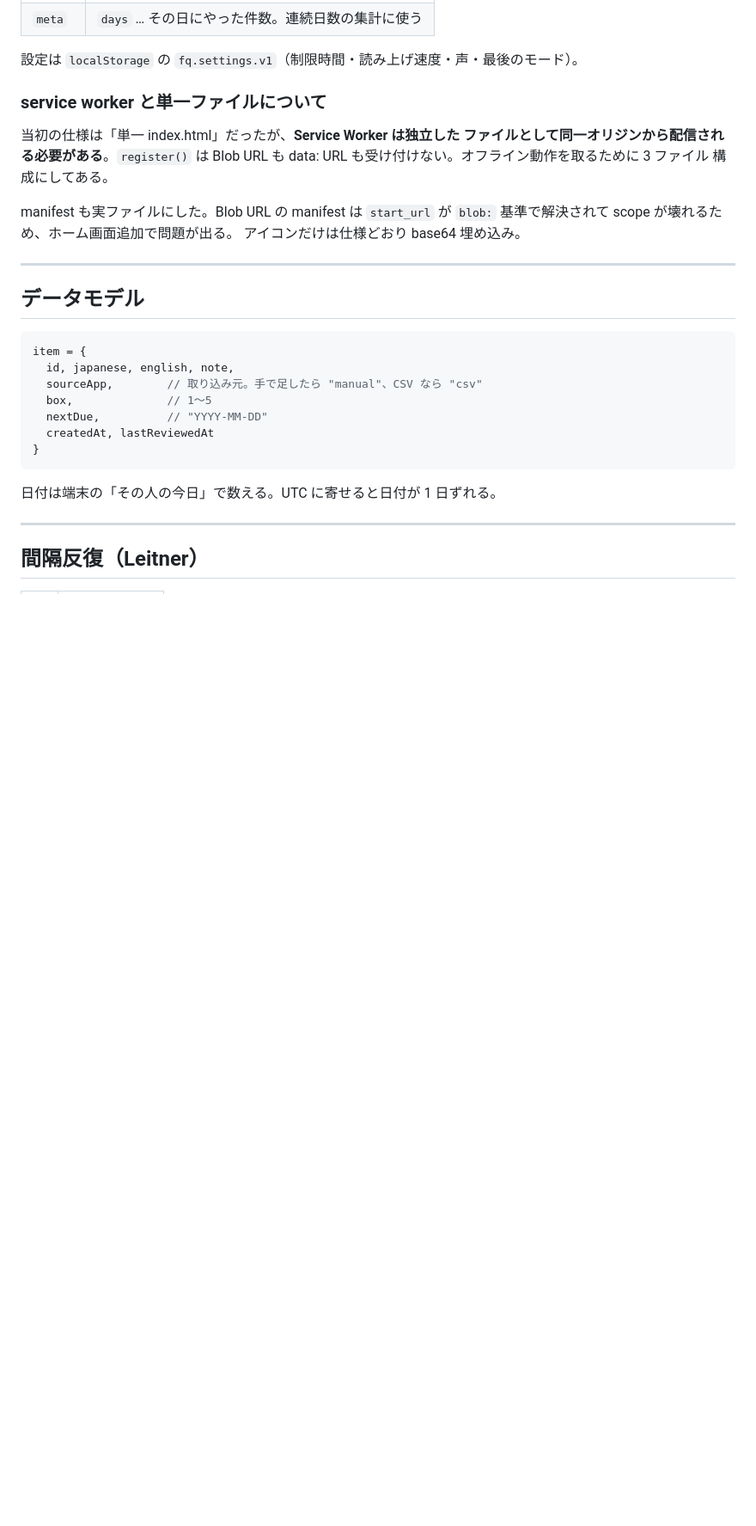
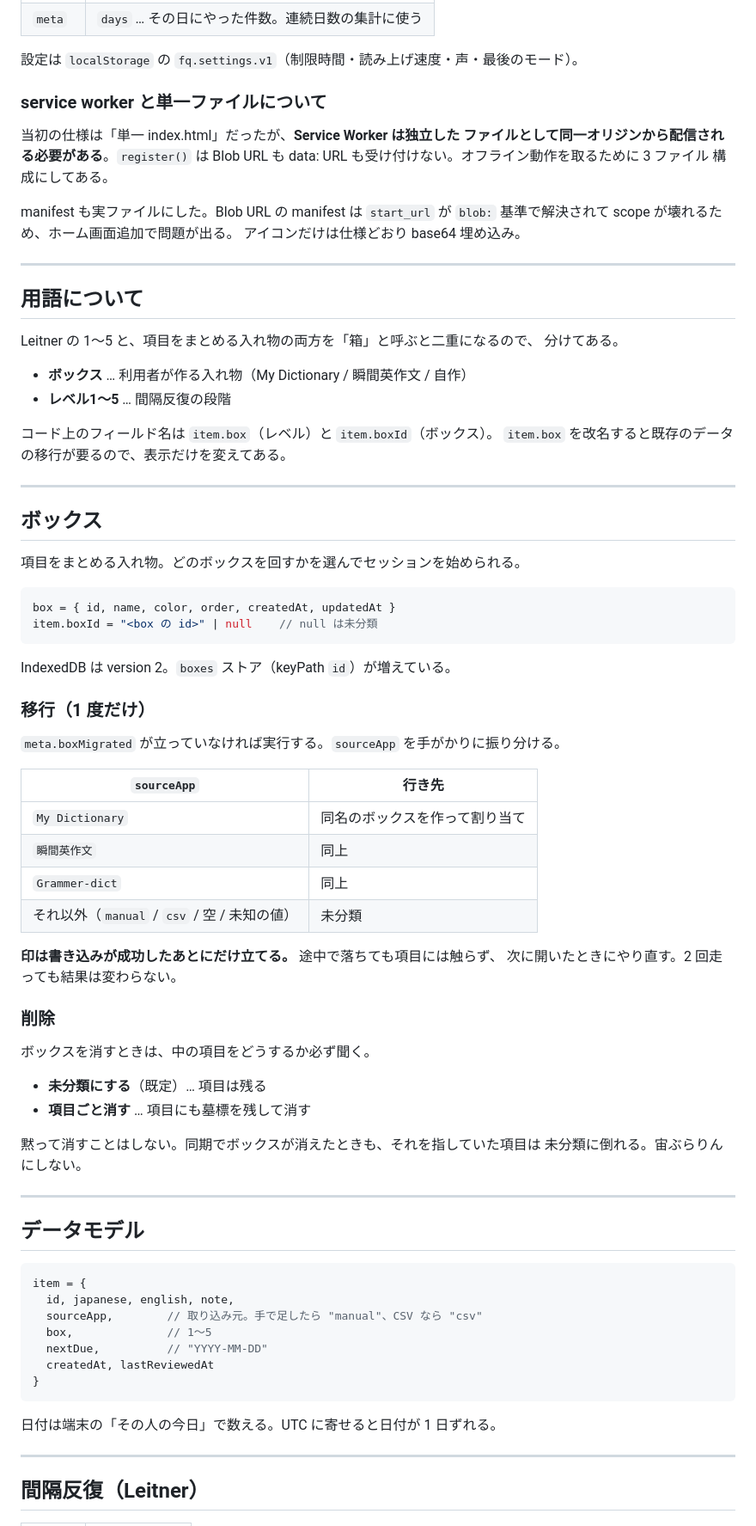
Before and after one commit to Cee-stars/Q, a Markdown page: README.md, the part around one of its changes. Shown at 86% size. GitHub-like rendering; blank space fills up the shorter version.

Commit message:
README をボックスとレベルの改名に合わせる
実装だけ先に入って、README が「箱1〜5」のままだった。

- Leitner の段階を「レベル」、項目をまとめる入れ物を「ボックス」として
  用語の節を足した。コード上は item.box（レベル）と item.boxId（ボックス）で、
  item.box を改名すると既存データの移行が要るので表示だけ変えてある旨も書いた。
- ボックスの節を足した。データの形、sourceApp を手がかりにした移行の表、
  印を書き込み成功後にだけ立てること、削除で中の項目をどうするか必ず聞くこと。
- 同期の突き合わせの表にボックス（updatedAt が新しいほう）と boxTombs を足した。
- 画面の説明を実装に合わせた。

Co-Authored-By: Claude Opus 5 <noreply@anthropic.com>
Claude-Session: https://claude.ai/code/session_01GosL8gpVM8unJu2xNuqBfV

````diff
--- a/README.md
+++ b/README.md
@@ -40,6 +40,56 @@ manifest も実ファイルにした。Blob URL の manifest は `start_url` が
 
 ---
 
+## 用語について
+
+Leitner の 1〜5 と、項目をまとめる入れ物の両方を「箱」と呼ぶと二重になるので、
+分けてある。
+
+- **ボックス** … 利用者が作る入れ物（My Dictionary / 瞬間英作文 / 自作）
+- **レベル1〜5** … 間隔反復の段階
+
+コード上のフィールド名は `item.box`（レベル）と `item.boxId`（ボックス）。
+`item.box` を改名すると既存のデータの移行が要るので、表示だけを変えてある。
+
+---
+
+## ボックス
+
+項目をまとめる入れ物。どのボックスを回すかを選んでセッションを始められる。
+
+```js
+box = { id, name, color, order, createdAt, updatedAt }
+item.boxId = "<box の id>" | null    // null は未分類
+```
+
+IndexedDB は version 2。`boxes` ストア（keyPath `id`）が増えている。
+
+### 移行（1 度だけ）
+
+`meta.boxMigrated` が立っていなければ実行する。`sourceApp` を手がかりに振り分ける。
+
+| `sourceApp` | 行き先 |
+|---|---|
+| `My Dictionary` | 同名のボックスを作って割り当て |
+| `瞬間英作文` | 同上 |
+| `Grammer-dict` | 同上 |
+| それ以外（`manual` / `csv` / 空 / 未知の値） | 未分類 |
+
+**印は書き込みが成功したあとにだけ立てる。** 途中で落ちても項目には触らず、
+次に開いたときにやり直す。2 回走っても結果は変わらない。
+
+### 削除
+
+ボックスを消すときは、中の項目をどうするか必ず聞く。
+
+- **未分類にする**（既定）… 項目は残る
+- **項目ごと消す** … 項目にも墓標を残して消す
+
+黙って消すことはしない。同期でボックスが消えたときも、それを指していた項目は
+未分類に倒れる。宙ぶらりんにしない。
+
+---
+
 ## データモデル
 
 ```js
````
Also changed, not shown: other parts of README.md (+10 -7 lines).
